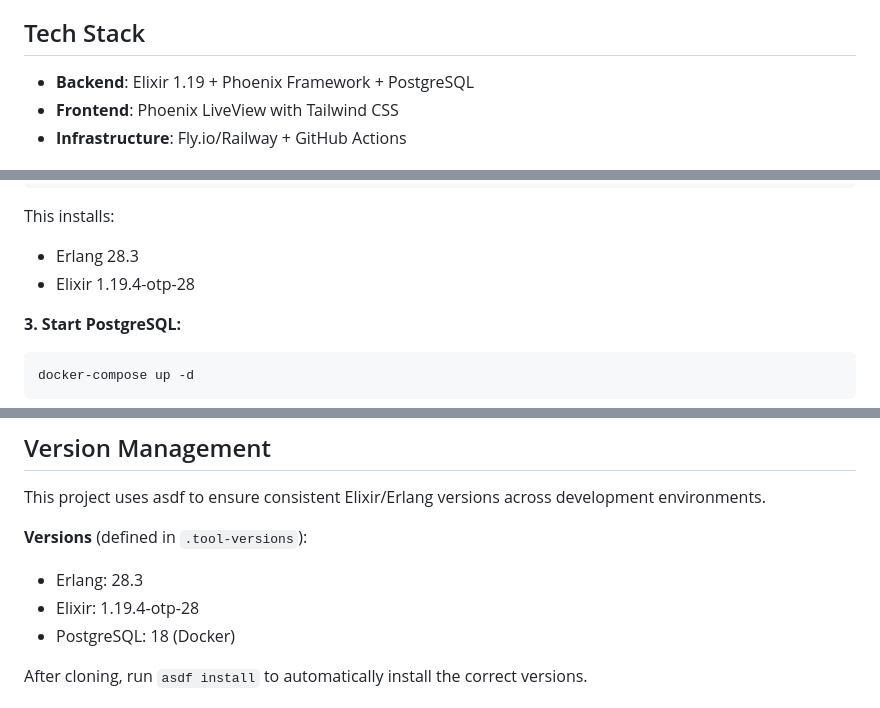
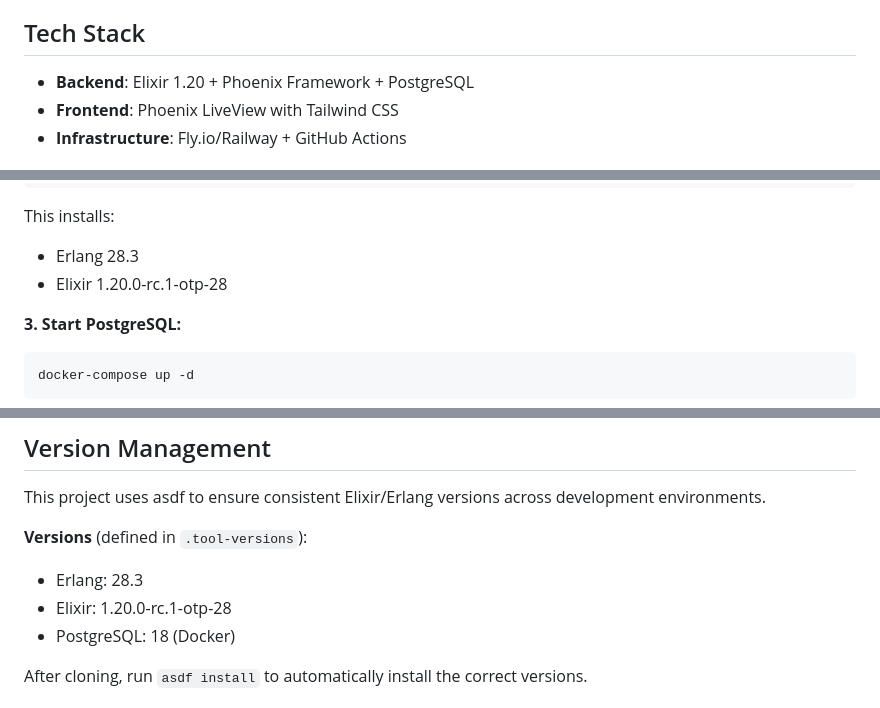
Before and after one commit to MaxPayne89/prime-youth, a Markdown page: README.md, 3 parts joined by grey strips. Drawn GitHub-style.

Commit message:
docs: fix Elixir version in README (1.19 → 1.20.0-rc.1)
README was referencing Elixir 1.19.4 but the project uses 1.20.0-rc.1
as defined in .tool-versions, mix.exs, and the CI workflow.

Co-authored-by: Copilot <223556219+Copilot@users.noreply.github.com>

```diff
--- a/README.md
+++ b/README.md
@@ -4,7 +4,7 @@
 
 ## Tech Stack
 
-- **Backend**: Elixir 1.19 + Phoenix Framework + PostgreSQL
+- **Backend**: Elixir 1.20 + Phoenix Framework + PostgreSQL
 - **Frontend**: Phoenix LiveView with Tailwind CSS
 - **Infrastructure**: Fly.io/Railway + GitHub Actions
 
@@ -66,7 +66,7 @@ asdf install
 
 This installs:
 - Erlang 28.3
-- Elixir 1.19.4-otp-28
+- Elixir 1.20.0-rc.1-otp-28
 
 **3. Start PostgreSQL:**
 
@@ -134,7 +134,7 @@ This project uses asdf to ensure consistent Elixir/Erlang versions across develo
 
 **Versions** (defined in `.tool-versions`):
 - Erlang: 28.3
-- Elixir: 1.19.4-otp-28
+- Elixir: 1.20.0-rc.1-otp-28
 - PostgreSQL: 18 (Docker)
 
 After cloning, run `asdf install` to automatically install the correct versions.
```
Also changed, not shown: other parts of README.md (+1 -1 lines).
